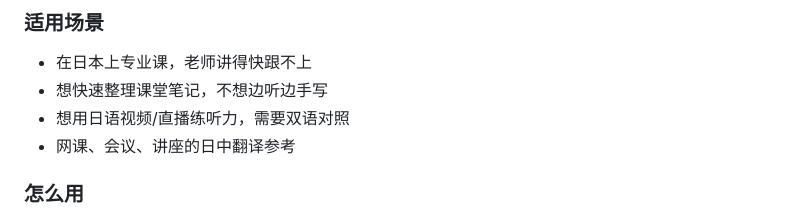
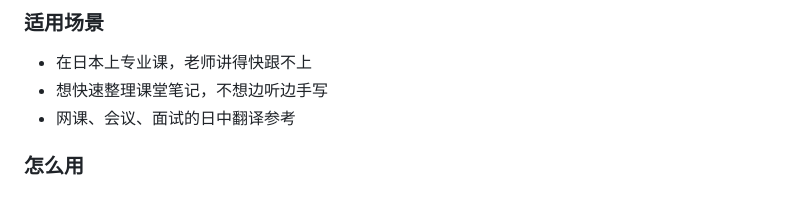
Before and after one commit to MEMEKU9/classAko, a Markdown page: README.md, the part around the change. Drawn GitHub-style.

```diff
--- a/README.md
+++ b/README.md
@@ -39,8 +39,7 @@ classAko 是一个**在日留学生上课用的浏览器字幕工具**。打开
 
 - 在日本上专业课，老师讲得快跟不上
 - 想快速整理课堂笔记，不想边听边手写
-- 想用日语视频/直播练听力，需要双语对照
-- 网课、会议、讲座的日中翻译参考
+- 网课、会议、面试的日中翻译参考
 
 ### 怎么用
 
```
